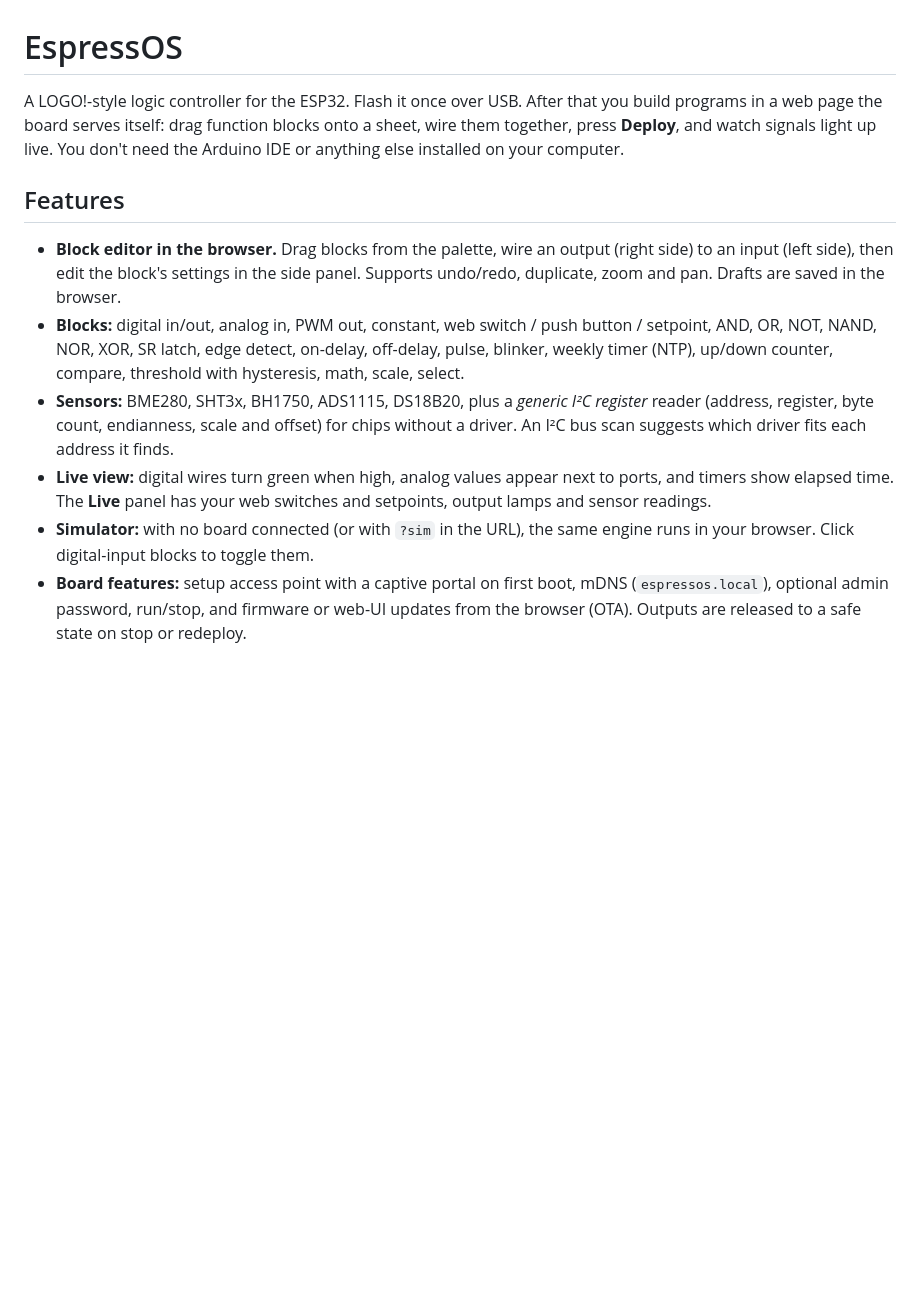
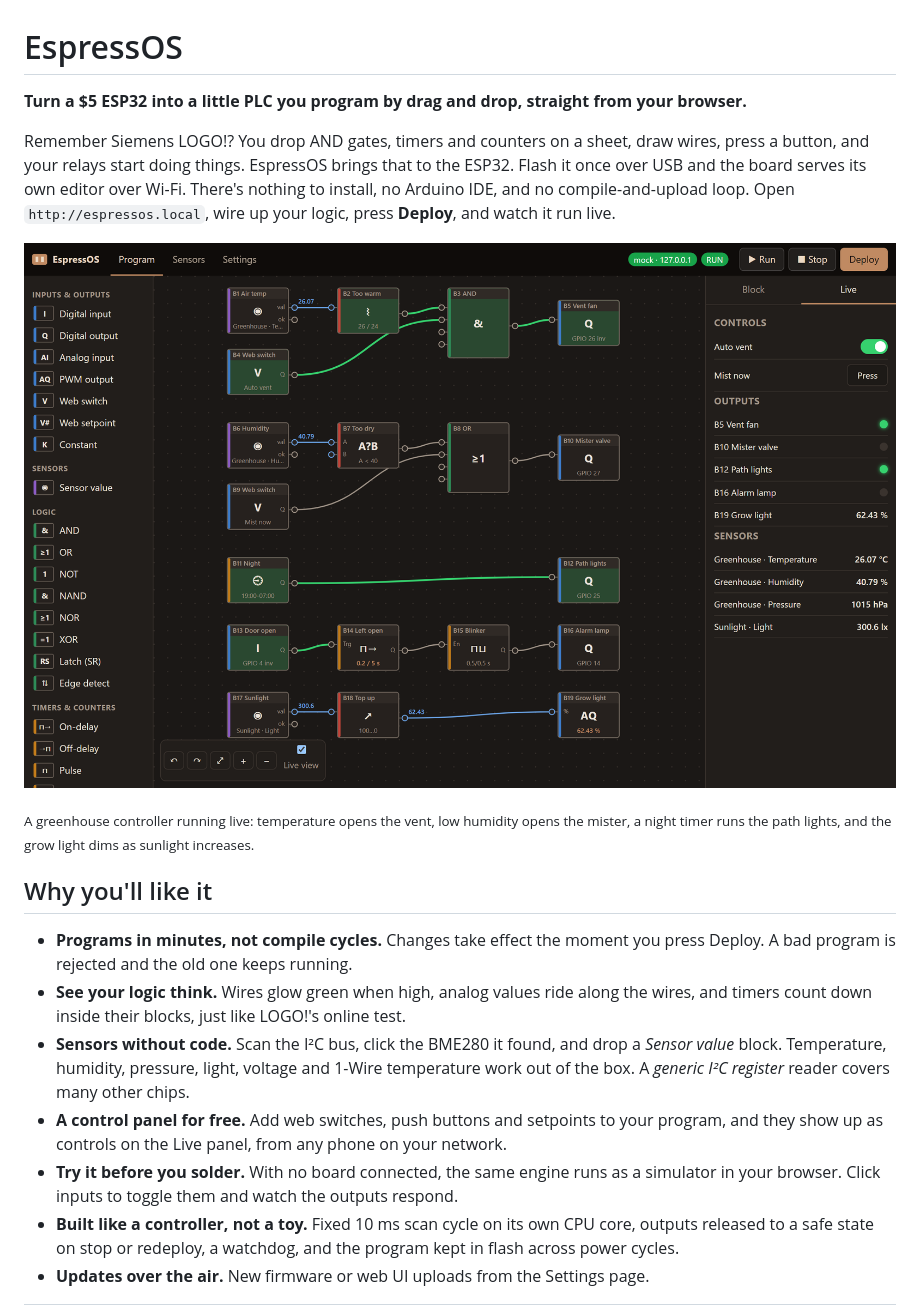
Before and after one commit to opivankristovi/EspressOS, a Markdown page: README.md, the part around one of its changes. GitHub-like rendering; pictures changed too: docs/screenshots/editor-live-dark.png (added); blank space fills up the shorter version.

```diff
--- a/README.md
+++ b/README.md
@@ -1,12 +1,20 @@
 # EspressOS
 
-A LOGO!-style logic controller for the ESP32. Flash it once over USB. After that you build programs in a web page the board serves itself: drag function blocks onto a sheet, wire them together, press **Deploy**, and watch signals light up live. You don't need the Arduino IDE or anything else installed on your computer.
+**Turn a $5 ESP32 into a little PLC you program by drag and drop, straight from your browser.**
 
-## Features
+Remember Siemens LOGO!? You drop AND gates, timers and counters on a sheet, draw wires, press a button, and your relays start doing things. EspressOS brings that to the ESP32. Flash it once over USB and the board serves its own editor over Wi-Fi. There's nothing to install, no Arduino IDE, and no compile-and-upload loop. Open `http://espressos.local`, wire up your logic, press **Deploy**, and watch it run live.
 
-- **Block editor in the browser.** Drag blocks from the palette, wire an output (right side) to an input (left side), then edit the block's settings in the side panel. Supports undo/redo, duplicate, zoom and pan. Drafts are saved in the browser.
-- **Blocks:** digital in/out, analog in, PWM out, constant, web switch / push button / setpoint, AND, OR, NOT, NAND, NOR, XOR, SR latch, edge detect, on-delay, off-delay, pulse, blinker, weekly timer (NTP), up/down counter, compare, threshold with hysteresis, math, scale, select.
-- **Sensors:** BME280, SHT3x, BH1750, ADS1115, DS18B20, plus a *generic I²C register* reader (address, register, byte count, endianness, scale and offset) for chips without a driver. An I²C bus scan suggests which driver fits each address it finds.
-- **Live view:** digital wires turn green when high, analog values appear next to ports, and timers show elapsed time. The **Live** panel has your web switches and setpoints, output lamps and sensor readings.
-- **Simulator:** with no board connected (or with `?sim` in the URL), the same engine runs in your browser. Click digital-input blocks to toggle them.
-- **Board features:** setup access point with a captive portal on first boot, mDNS (`espressos.local`), optional admin password, run/stop, and firmware or web-UI updates from the browser (OTA). Outputs are released to a safe state on stop or redeploy.
+![EspressOS editor showing a greenhouse controller running live, with lit blocks, green wires and sensor readings](docs/screenshots/editor-live-dark.png)
+
+<sub>A greenhouse controller running live: temperature opens the vent, low humidity opens the mister, a night timer runs the path lights, and the grow light dims as sunlight increases.</sub>
+
+## Why you'll like it
+
+- **Programs in minutes, not compile cycles.** Changes take effect the moment you press Deploy. A bad program is rejected and the old one keeps running.
+- **See your logic think.** Wires glow green when high, analog values ride along the wires, and timers count down inside their blocks, just like LOGO!'s online test.
+- **Sensors without code.** Scan the I²C bus, click the BME280 it found, and drop a *Sensor value* block. Temperature, humidity, pressure, light, voltage and 1-Wire temperature work out of the box. A *generic I²C register* reader covers many other chips.
+- **A control panel for free.** Add web switches, push buttons and setpoints to your program, and they show up as controls on the Live panel, from any phone on your network.
+- **Try it before you solder.** With no board connected, the same engine runs as a simulator in your browser. Click inputs to toggle them and watch the outputs respond.
+- **Built like a controller, not a toy.** Fixed 10 ms scan cycle on its own CPU core, outputs released to a safe state on stop or redeploy, a watchdog, and the program kept in flash across power cycles.
+- **Updates over the air.** New firmware or web UI uploads from the Settings page.
+
```
Also changed, not shown: other parts of README.md (+56 -26 lines), docs/screenshots/editor-light.png (added), docs/screenshots/phone-live.png (added), docs/screenshots/sensors.png (added), 3 other files.
